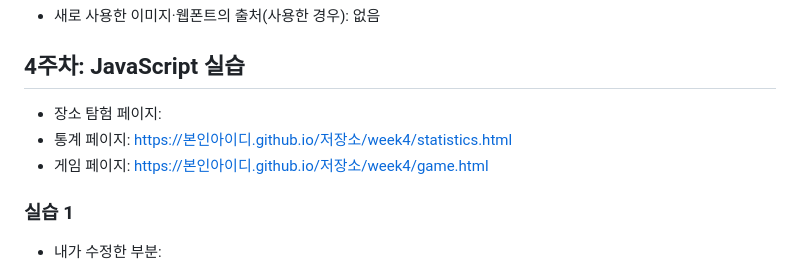
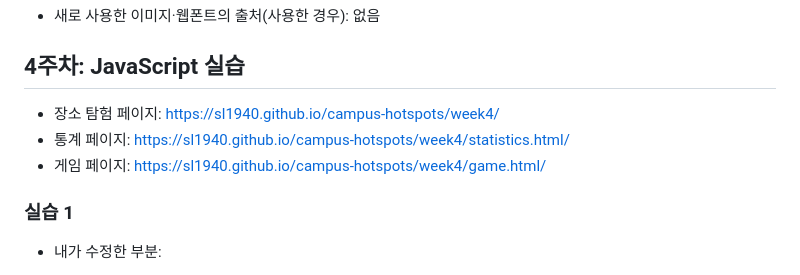
Before and after one commit to SL1940/campus-hotspots, a Markdown page: README.md, the part around the change. Rendered like a GitHub page.

```diff
--- a/README.md
+++ b/README.md
@@ -38,9 +38,9 @@
 
 ## 4주차: JavaScript 실습
 
-* 장소 탐험 페이지:
-* 통계 페이지: https://본인아이디.github.io/저장소/week4/statistics.html
-* 게임 페이지: https://본인아이디.github.io/저장소/week4/game.html
+* 장소 탐험 페이지: https://sl1940.github.io/campus-hotspots/week4/
+* 통계 페이지: https://sl1940.github.io/campus-hotspots/week4/statistics.html/
+* 게임 페이지: https://sl1940.github.io/campus-hotspots/week4/game.html/
 
 ### 실습 1
 
```
